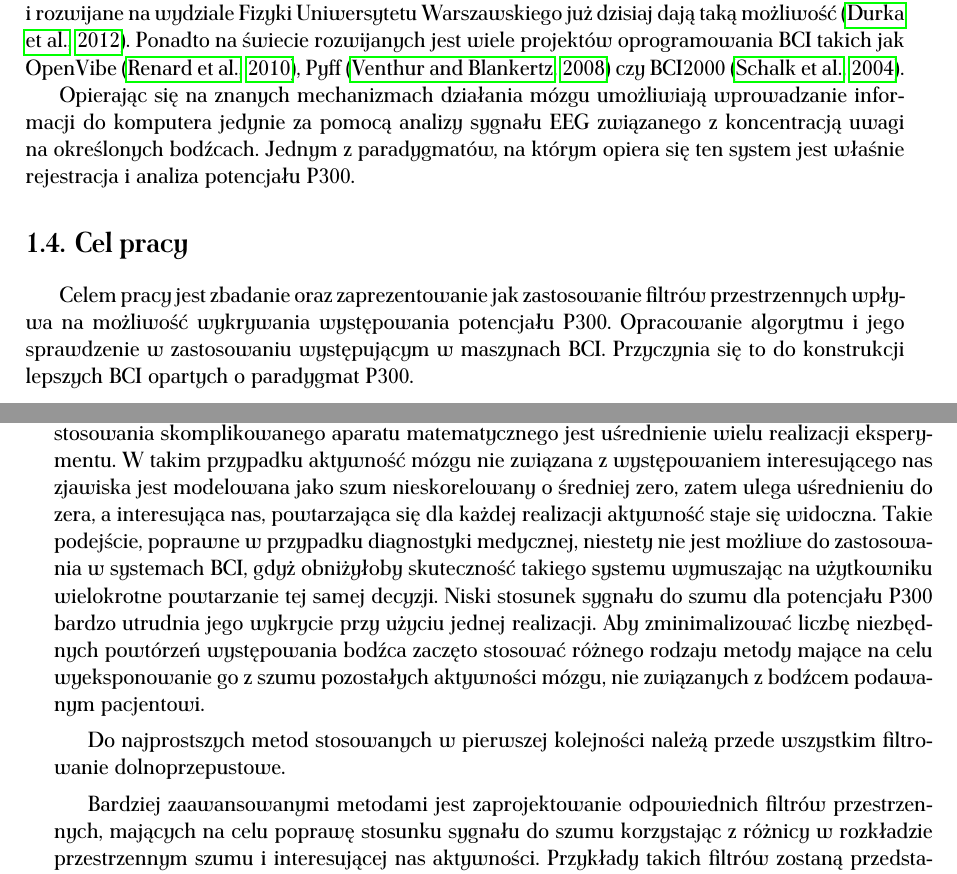
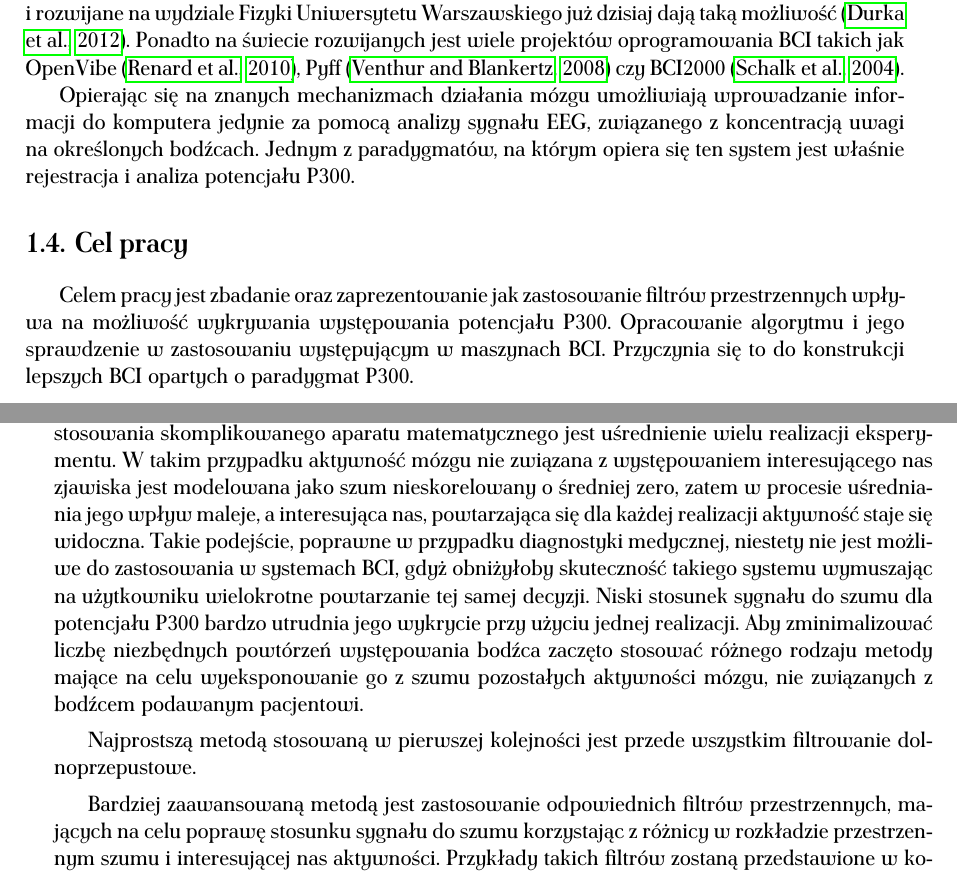
Before and after one commit to karolaug/licancjat-p300, a LaTeX thesis (licencjat-p300.tex): two parts of pages 8 and 9 of 25, joined at a grey line, cut so that both start at the same text. Compiled offline with pdfLaTeX.

Commit message:
Last fixes

```diff
--- a/licencjat-p300.tex
+++ b/licencjat-p300.tex
@@ -15,13 +13,11 @@
 \usepackage{amsmath}
 \usepackage{antpolt}
 \usepackage[T1]{fontenc}
-\usepackage[draft]{todonotes}
 \usepackage{hyperref}
 \usepackage{booktabs}
 \usepackage{chngcntr}
 \usepackage[font={small,it}]{caption}
 \usepackage[section]{placeins}
-
 
 \author{ Karol Auguštin }
 \nralbumu{ 249476 }
@@ -70,7 +62,7 @@ Rozwój urządzeń umożliwiających komunikację ludzi z~komputerami opiera si
 Kolejnym aspektem zastosowania systemów BCI w~postaci, w~jakiej istnieją one dzisiaj jest pomoc osobom niepełnosprawnym, w~szczególności sparaliżowanym, pozbawionym możliwości kontaktu ze~światem zewnętrznym za pośrednictwem mięśni. Urządzenia BCI Appliance tworzone i~rozwijane na~wydziale Fizyki Uniwersytetu Warszawskiego już dzisiaj dają taką możliwość \citep{obci}.
 Ponadto na świecie rozwijanych jest wiele projektów oprogramowania BCI takich jak OpenVibe~\citep{renard2010}, Pyff \citep{venthur2008} czy BCI2000 \citep{schalk2004}.
 
-Opierając się na znanych mechanizmach działania mózgu umożliwiają wprowadzanie informacji do komputera jedynie za pomocą analizy sygnału EEG związanego z koncentracją uwagi na określonych bodźcach. Jednym z paradygmatów, na którym opiera się ten system jest właśnie rejestracja i~analiza potencjału P300.
+Opierając się na znanych mechanizmach działania mózgu umożliwiają wprowadzanie informacji do komputera jedynie za pomocą analizy sygnału EEG, związanego z koncentracją uwagi na określonych bodźcach. Jednym z paradygmatów, na którym opiera się ten system jest właśnie rejestracja i~analiza potencjału P300.
 
 \section{Cel pracy}
 Celem pracy jest zbadanie oraz zaprezentowanie jak~zastosowanie filtrów przestrzennych wpływa na~możliwość wykrywania występowania potencjału P300. Opracowanie
@@ -78,11 +70,11 @@ algorytmu i jego sprawdzenie w zastosowaniu występującym w maszynach BCI. Przy
 
 \chapter{Metodologia}
 Potencjał P300 występujący w~sygnale EEG w~reakcji na~oczekiwany przez pacjenta bodziec ma złożoną charakterystykę, czyniąc go trudnym do automatycznej detekcji. Podstawowym problemem jest mała amplituda zjawiska na tle innych aktywności mózgu widocznych w sygnale EEG oraz duża zmienność osobnicza i zależność od wielu czynników takich jak wiek i płeć osoby badanej, czas od ostatniego posiłku, rodzaj oraz trudność w zauważeniu bodźca oraz motywacja~\citep{chudzik2004}.
-Jedyną metodą uzyskania widocznego gołym okiem potencjału bez stosowania skomplikowanego aparatu matematycznego jest uśrednienie wielu realizacji eksperymentu. W takim przypadku aktywność mózgu nie związana z~występowaniem interesującego nas zjawiska jest modelowana jako szum nieskorelowany o~średniej zero, zatem ulega uśrednieniu do zera, a~interesująca nas, powtarzająca się dla każdej realizacji aktywność staje się widoczna. Takie podejście, poprawne w przypadku diagnostyki medycznej, niestety nie jest możliwe do~zastosowania w~systemach BCI, gdyż obniżyłoby skuteczność takiego systemu wymuszając na użytkowniku wielokrotne powtarzanie tej samej decyzji. Niski stosunek sygnału do szumu dla potencjału P300 bardzo utrudnia jego wykrycie przy użyciu jednej realizacji. Aby zminimalizować liczbę niezbędnych powtórzeń występowania bodźca zaczęto stosować różnego rodzaju metody mające na celu wyeksponowanie go z szumu pozostałych aktywności mózgu, nie związanych z bodźcem podawanym pacjentowi.
+Jedyną metodą uzyskania widocznego gołym okiem potencjału bez stosowania skomplikowanego aparatu matematycznego jest uśrednienie wielu realizacji eksperymentu. W takim przypadku aktywność mózgu nie związana z~występowaniem interesującego nas zjawiska jest modelowana jako szum nieskorelowany o~średniej zero, zatem w procesie uśredniania jego wpływ maleje, a~interesująca nas, powtarzająca się dla każdej realizacji aktywność staje się widoczna. Takie podejście, poprawne w przypadku diagnostyki medycznej, niestety nie jest możliwe do~zastosowania w~systemach BCI, gdyż obniżyłoby skuteczność takiego systemu wymuszając na użytkowniku wielokrotne powtarzanie tej samej decyzji. Niski stosunek sygnału do szumu dla potencjału P300 bardzo utrudnia jego wykrycie przy użyciu jednej realizacji. Aby zminimalizować liczbę niezbędnych powtórzeń występowania bodźca zaczęto stosować różnego rodzaju metody mające na celu wyeksponowanie go z szumu pozostałych aktywności mózgu, nie związanych z bodźcem podawanym pacjentowi.
 
-Do najprostszych metod stosowanych w pierwszej kolejności należą przede wszystkim filtrowanie dolnoprzepustowe.
+Najprostszą metodą stosowaną w pierwszej kolejności jest przede wszystkim filtrowanie dolnoprzepustowe.
 
-Bardziej zaawansowanymi metodami jest zaprojektowanie odpowiednich filtrów przestrzennych, mających na celu poprawę stosunku sygnału do szumu korzystając z~różnicy w rozkładzie przestrzennym szumu i~interesującej nas aktywności. Przykłady takich filtrów zostaną przedstawione w~kolejnych paragrafach.
+Bardziej zaawansowaną metodą jest zastosowanie odpowiednich filtrów przestrzennych, mających na celu poprawę stosunku sygnału do szumu korzystając z~różnicy w rozkładzie przestrzennym szumu i~interesującej nas aktywności. Przykłady takich filtrów zostaną przedstawione w~kolejnych paragrafach.
 
 \section{Filtry przestrzenne}
 Filtry przestrzenne poprawiają stosunek sygnału do szumu wykorzystując różny rozkład przestrzenny składowej będącej sygnałem i~składowej będącej szumem, czyli sygnałem nie~zawierającym składowych istotnych z punktu widzenia badanego zagadnienia.
```
Also changed, not shown: licencjat-p300.tex (11 more changed lines).
